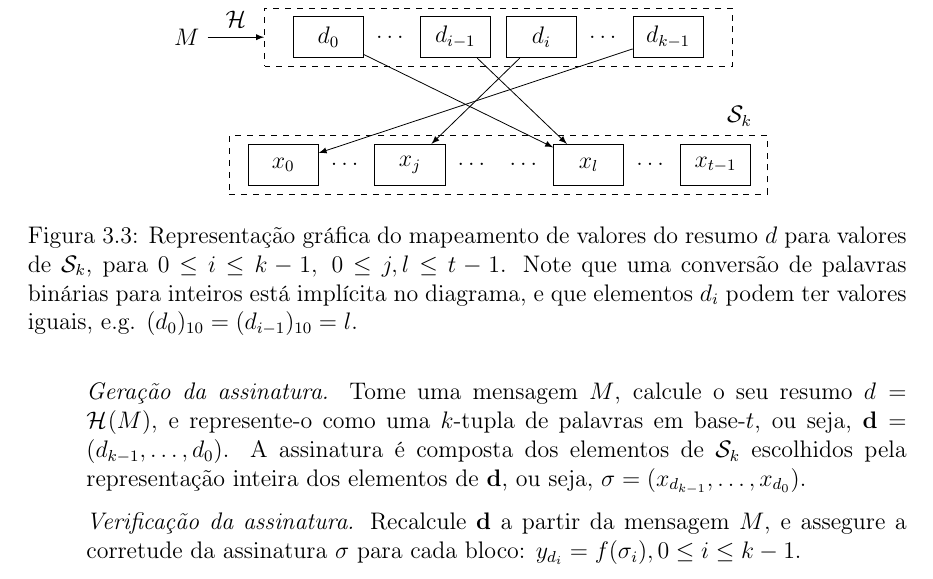
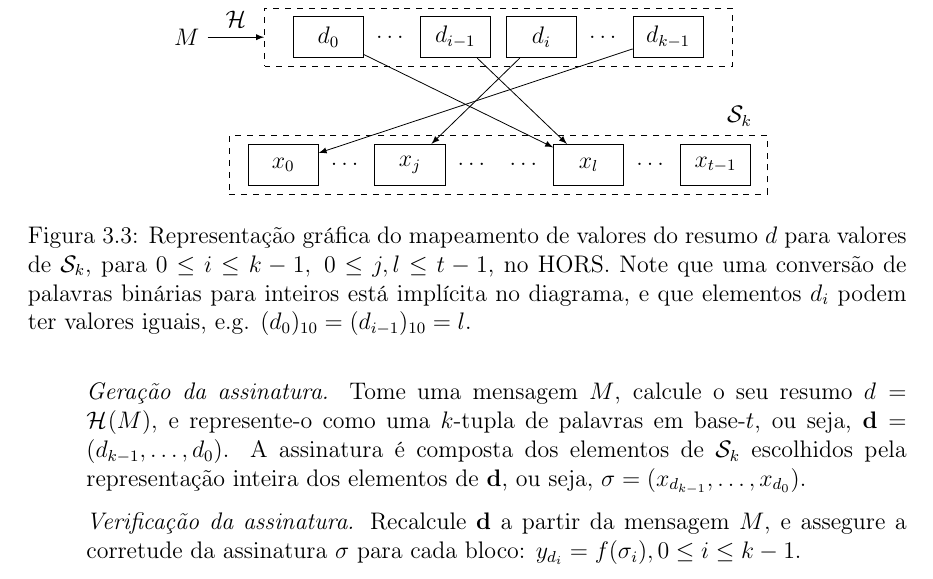
Before and after one commit to zambonin/bsc, a LaTeX document (bsc.tex): part of page 20 of 26, cut so that both start at the same text. Compiled offline with pdfLaTeX.

Commit message:
sharelatex: update bsc.tex to r14590

```diff
--- a/bsc.tex
+++ b/bsc.tex
@@ -1144,7 +1144,7 @@ A escola de $r$ não é diretamente discutida, visto que acredita-se que uma fun
         \draw[-latex] (d5) -- (x0);
         \draw[-latex] (d3) -- (x2);
     \end{tikzpicture}
-    \caption{Representação gráfica do mapeamento de valores do resumo $d$ para valores de $\sk{}$, para $0 \leq i \leq k - 1, \; 0 \leq j, l \leq t - 1$. Note que uma conversão de palavras binárias para inteiros está implícita no diagrama, e que elementos $d_i$ podem ter valores iguais, e.g. $(d_{0})_{10} = (d_{i-1})_{10} = l$.}
+    \caption{Representação gráfica do mapeamento de valores do resumo $d$ para valores de $\sk{}$, para $0 \leq i \leq k - 1, \; 0 \leq j, l \leq t - 1$, no HORS. Note que uma conversão de palavras binárias para inteiros está implícita no diagrama, e que elementos $d_i$ podem ter valores iguais, e.g. $(d_{0})_{10} = (d_{i-1})_{10} = l$.}
     \label{fig:my_label}
 \end{figure}
 
```
